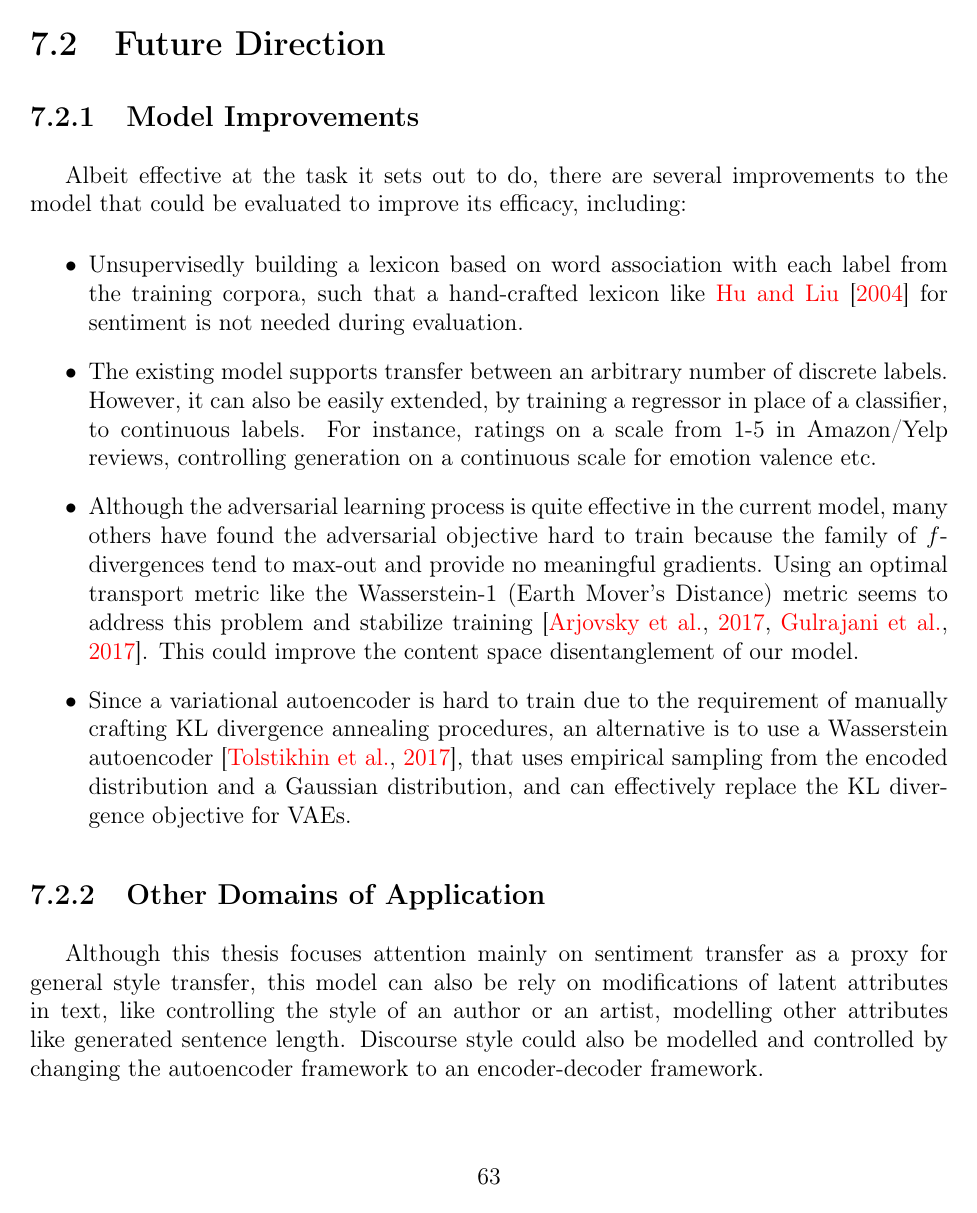
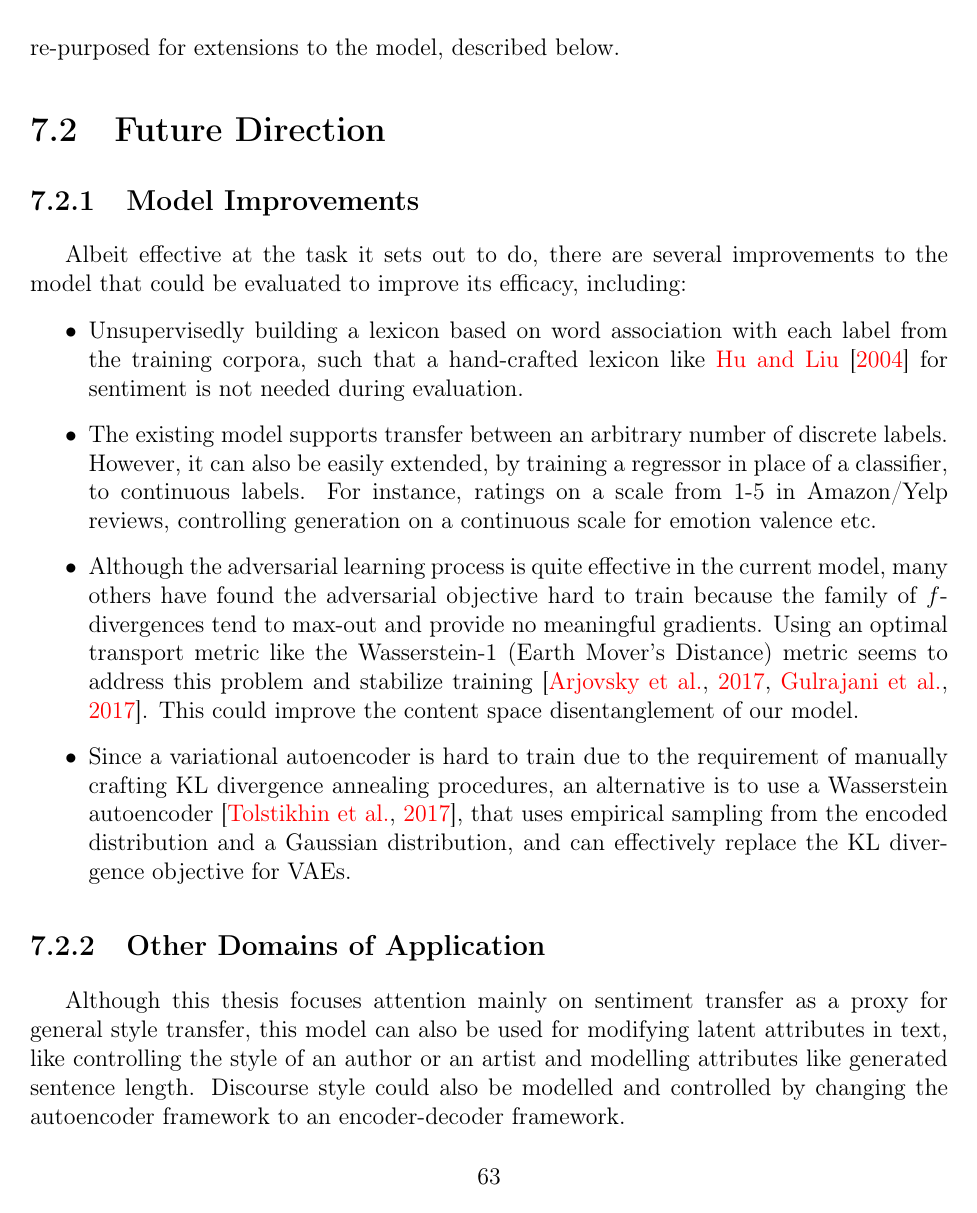
Before and after one commit to vineetjohn/uwaterloo-mmath-cs-thesis, a LaTeX thesis (uw-ethesis.tex, which reads chapters/07-conclusion.tex): page 73 of 83. Compiled offline with pdfLaTeX.

Commit message:
Add proof-reading edits for Chapter 7

```diff
--- a/chapters/07-conclusion.tex
+++ b/chapters/07-conclusion.tex
@@ -22,4 +22,4 @@ Albeit effective at the task it sets out to do, there are several improvements t
 
 \subsection{Other Domains of Application}
 
-Although this thesis focuses attention mainly on sentiment transfer as a proxy for general style transfer, this model can also be  rely on modifications of latent attributes in text, like controlling the style of an author or an artist, modelling other attributes like generated sentence length. Discourse style could also be modelled and controlled by changing the autoencoder framework to an encoder-decoder framework.
+Although this thesis focuses attention mainly on sentiment transfer as a proxy for general style transfer, this model can also be used for modifying latent attributes in text, like controlling the style of an author or an artist and modelling  attributes like generated sentence length. Discourse style could also be modelled and controlled by changing the autoencoder framework to an encoder-decoder framework.
```
Also changed, not shown: chapters/07-conclusion.tex (2 more changed lines).
